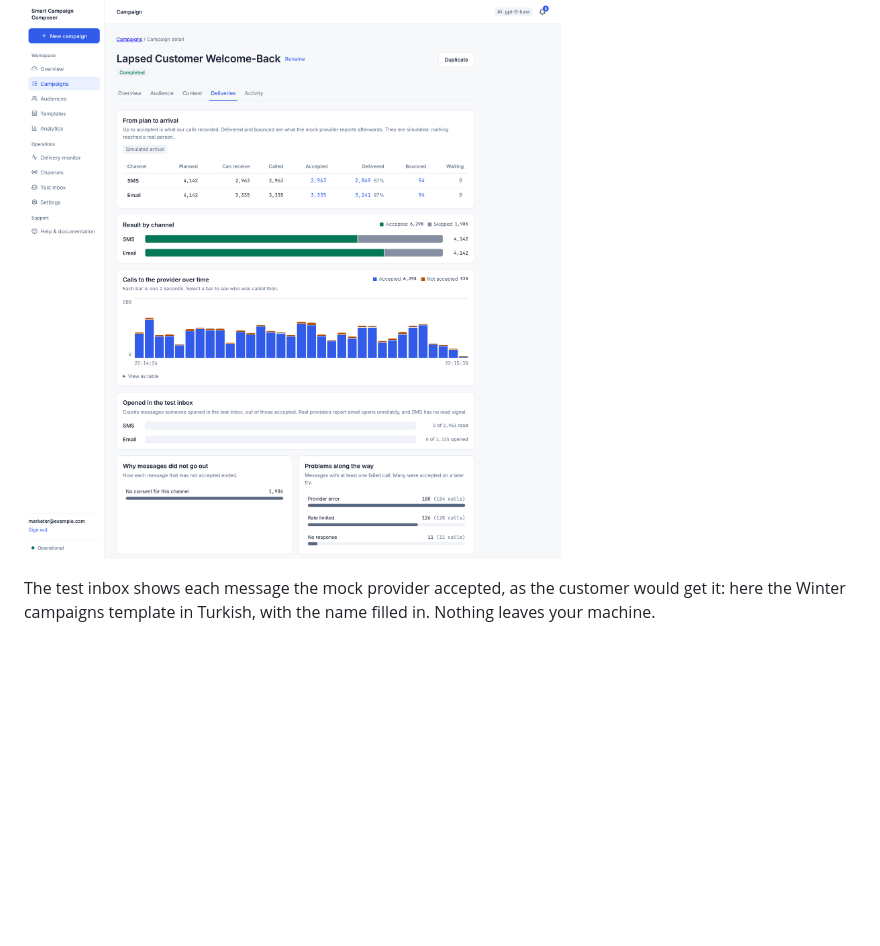
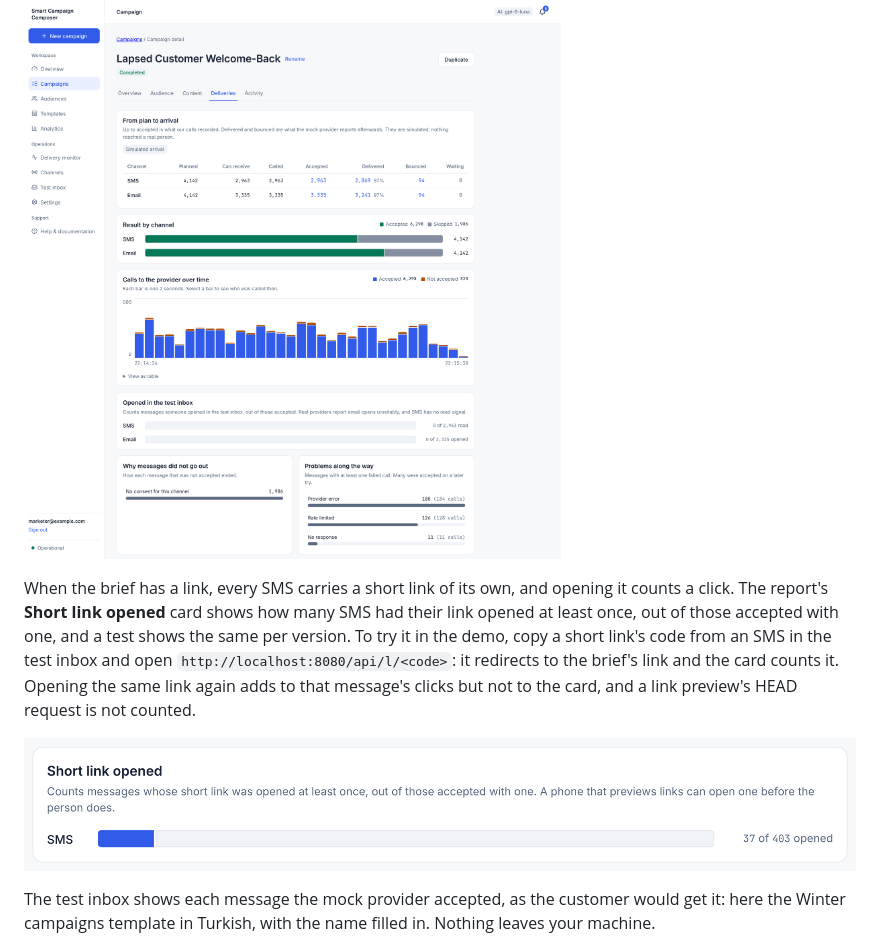
Before and after one commit to negativexq/smart-campaign-composer, a Markdown page: README.md, the part around the change. Rendered like a GitHub page; pictures changed too: docs/screenshots/short-link-opened.png (added); blank space fills up the shorter version.

Commit message:
docs: explain how short link clicks are checked and counted

```diff
--- a/README.md
+++ b/README.md
@@ -73,6 +73,10 @@ Messages go through a queue at no more than 100 per second per channel. Progress
 The report follows each message from plan to arrival, separates provider acceptance from simulated delivery, and explains what did not go out.
 
 ![Deliveries report: results by channel, provider calls over time and the reasons messages did not go out](docs/screenshots/delivery-report.png)
+
+When the brief has a link, every SMS carries a short link of its own, and opening it counts a click. The report's **Short link opened** card shows how many SMS had their link opened at least once, out of those accepted with one, and a test shows the same per version. To try it in the demo, copy a short link's code from an SMS in the test inbox and open `http://localhost:8080/api/l/<code>`: it redirects to the brief's link and the card counts it. Opening the same link again adds to that message's clicks but not to the card, and a link preview's HEAD request is not counted.
+
+![Short link opened card: 37 of 403 SMS had their short link opened](docs/screenshots/short-link-opened.png)
 
 The test inbox shows each message the mock provider accepted, as the customer would get it: here the Winter campaigns template in Turkish, with the name filled in. Nothing leaves your machine.
 
```
Also changed, not shown: DECISIONS.md (+3 -1 lines).
